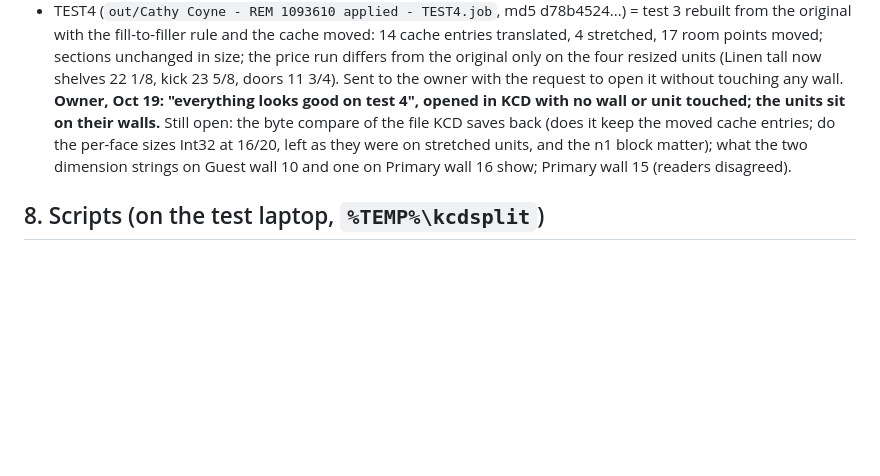
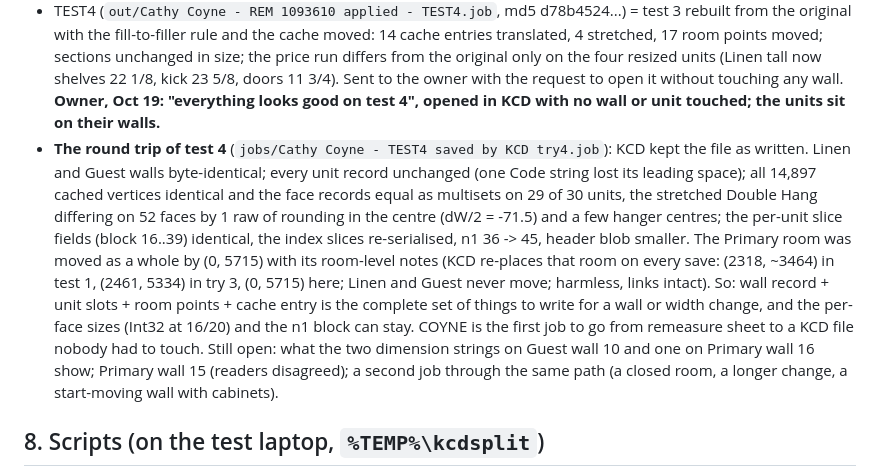
Before and after one commit to swordfishmp16-del/CFFTL-RUNS, a Markdown page: kcd-room-splitter/kcd-deep-dive-notes.md, the part around the change. Rendered like a GitHub page; blank space fills up the shorter version.

Commit message:
notes: test 4 round trip, KCD kept every moved cache entry
Co-Authored-By: Claude Fable 5.1 <noreply@anthropic.com>
Claude-Session: https://claude.ai/code/session_01G1ECb1LNhiJ9VzmCEtomAF

```diff
--- a/kcd-room-splitter/kcd-deep-dive-notes.md
+++ b/kcd-room-splitter/kcd-deep-dive-notes.md
@@ -944,10 +944,19 @@ The owner opened test 3, fixed what looked wrong, saved, and sent four pictures:
   points moved; sections unchanged in size; the price run differs from the original only on the four resized
   units (Linen tall now shelves 22 1/8, kick 23 5/8, doors 11 3/4). Sent to the owner with the request to open
   it without touching any wall. **Owner, Oct 19: "everything looks good on test 4", opened in KCD with no wall or
-  unit touched; the units sit on their walls.** Still open: the byte compare of the file KCD saves back (does it
-  keep the moved cache entries; do the per-face sizes Int32 at 16/20, left as they were on stretched units, and
-  the n1 block matter); what the two dimension strings on Guest wall 10 and one on Primary wall 16 show;
-  Primary wall 15 (readers disagreed).
+  unit touched; the units sit on their walls.**
+- **The round trip of test 4** (`jobs/Cathy Coyne - TEST4 saved by KCD try4.job`): KCD kept the file as written.
+  Linen and Guest walls byte-identical; every unit record unchanged (one Code string lost its leading space);
+  all 14,897 cached vertices identical and the face records equal as multisets on 29 of 30 units, the stretched
+  Double Hang differing on 52 faces by 1 raw of rounding in the centre (dW/2 = -71.5) and a few hanger centres;
+  the per-unit slice fields (block 16..39) identical, the index slices re-serialised, n1 36 -> 45, header blob
+  smaller. The Primary room was moved as a whole by (0, 5715) with its room-level notes (KCD re-places that room
+  on every save: (2318, ~3464) in test 1, (2461, 5334) in try 3, (0, 5715) here; Linen and Guest never move;
+  harmless, links intact). So: wall record + unit slots + room points + cache entry is the complete set of
+  things to write for a wall or width change, and the per-face sizes (Int32 at 16/20) and the n1 block can stay.
+  COYNE is the first job to go from remeasure sheet to a KCD file nobody had to touch. Still open: what the two
+  dimension strings on Guest wall 10 and one on Primary wall 16 show; Primary wall 15 (readers disagreed); a
+  second job through the same path (a closed room, a longer change, a start-moving wall with cabinets).
 
 ## 8. Scripts (on the test laptop, `%TEMP%\kcdsplit`)
 
```
Also changed, not shown: kcd-room-splitter/CLAUDE.md (+1 -1 lines).
